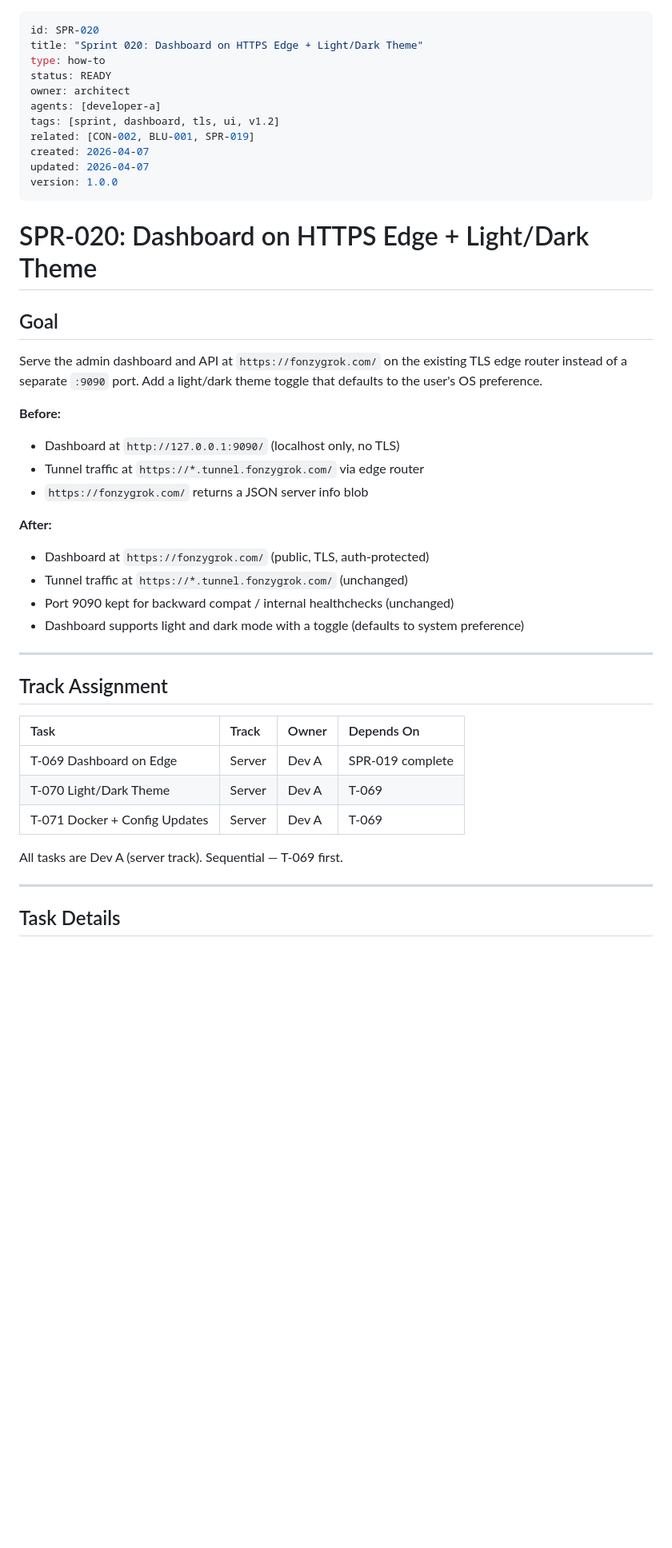
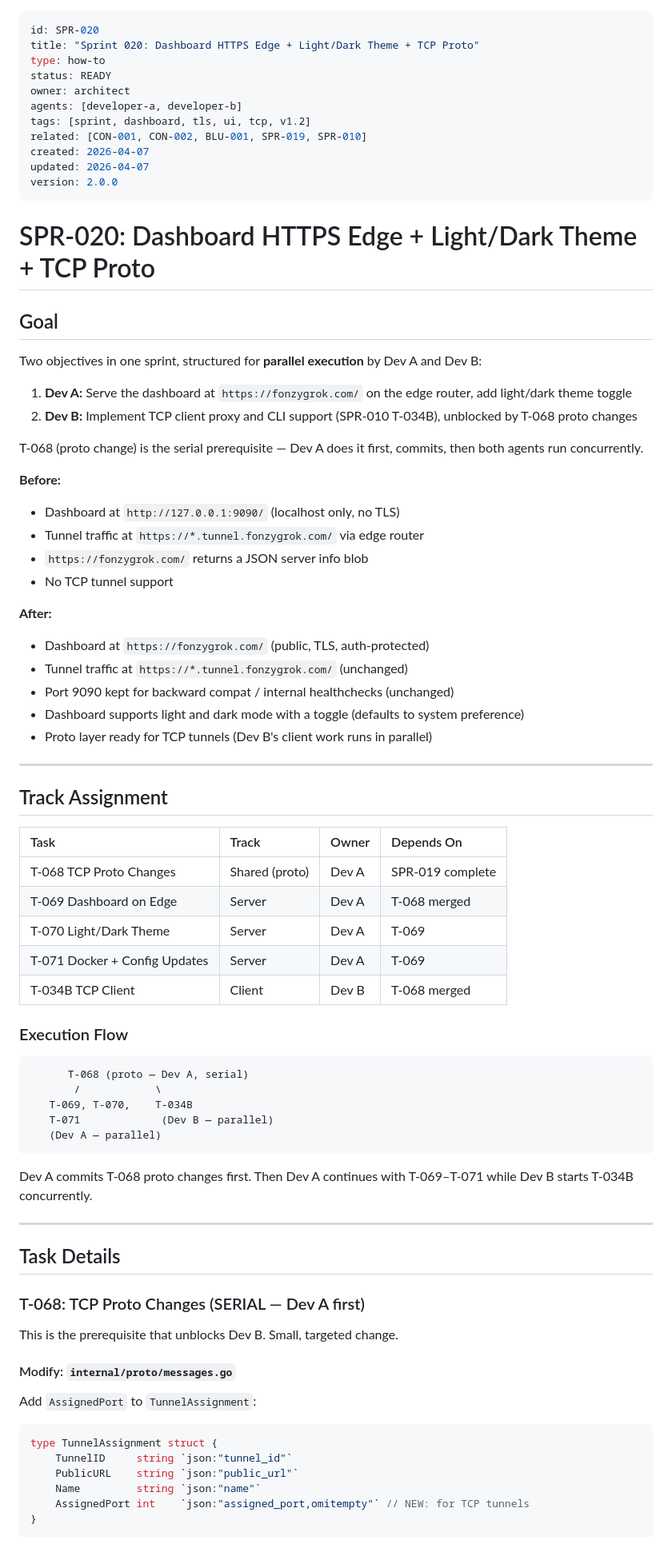
Before and after one commit to johncrowleydev/fonzygrok, a Markdown page: CODEX/05_PROJECT/SPR-020_Dashboard_Edge.md, the part around one of its changes. Shown at 80% size. Rendered like a GitHub page; blank space fills up the shorter version.

````diff
--- a/CODEX/05_PROJECT/SPR-020_Dashboard_Edge.md
+++ b/CODEX/05_PROJECT/SPR-020_Dashboard_Edge.md
@@ -1,33 +1,40 @@
 ---
 id: SPR-020
-title: "Sprint 020: Dashboard on HTTPS Edge + Light/Dark Theme"
+title: "Sprint 020: Dashboard HTTPS Edge + Light/Dark Theme + TCP Proto"
 type: how-to
 status: READY
 owner: architect
-agents: [developer-a]
-tags: [sprint, dashboard, tls, ui, v1.2]
-related: [CON-002, BLU-001, SPR-019]
+agents: [developer-a, developer-b]
+tags: [sprint, dashboard, tls, ui, tcp, v1.2]
+related: [CON-001, CON-002, BLU-001, SPR-019, SPR-010]
 created: 2026-04-07
 updated: 2026-04-07
-version: 1.0.0
+version: 2.0.0
 ---
 
-# SPR-020: Dashboard on HTTPS Edge + Light/Dark Theme
+# SPR-020: Dashboard HTTPS Edge + Light/Dark Theme + TCP Proto
 
 ## Goal
 
-Serve the admin dashboard and API at `https://fonzygrok.com/` on the existing TLS edge router instead of a separate `:9090` port. Add a light/dark theme toggle that defaults to the user's OS preference.
+Two objectives in one sprint, structured for **parallel execution** by Dev A and Dev B:
+
+1. **Dev A:** Serve the dashboard at `https://fonzygrok.com/` on the edge router, add light/dark theme toggle
+2. **Dev B:** Implement TCP client proxy and CLI support (SPR-010 T-034B), unblocked by T-068 proto changes
+
+T-068 (proto change) is the serial prerequisite — Dev A does it first, commits, then both agents run concurrently.
 
 **Before:**
 - Dashboard at `http://127.0.0.1:9090/` (localhost only, no TLS)
 - Tunnel traffic at `https://*.tunnel.fonzygrok.com/` via edge router
 - `https://fonzygrok.com/` returns a JSON server info blob
+- No TCP tunnel support
 
 **After:**
 - Dashboard at `https://fonzygrok.com/` (public, TLS, auth-protected)
 - Tunnel traffic at `https://*.tunnel.fonzygrok.com/` (unchanged)
 - Port 9090 kept for backward compat / internal healthchecks (unchanged)
 - Dashboard supports light and dark mode with a toggle (defaults to system preference)
+- Proto layer ready for TCP tunnels (Dev B's client work runs in parallel)
 
 ---
 
@@ -35,12 +42,42 @@ Serve the admin dashboard and API at `https://fonzygrok.com/` on the existing TL
 
 | Task | Track | Owner | Depends On |
 |:-----|:------|:------|:-----------|
-| T-069 Dashboard on Edge | Server | Dev A | SPR-019 complete |
+| T-068 TCP Proto Changes | Shared (proto) | Dev A | SPR-019 complete |
+| T-069 Dashboard on Edge | Server | Dev A | T-068 merged |
 | T-070 Light/Dark Theme | Server | Dev A | T-069 |
 | T-071 Docker + Config Updates | Server | Dev A | T-069 |
+| T-034B TCP Client | Client | Dev B | T-068 merged |
 
-All tasks are Dev A (server track). Sequential — T-069 first.
+### Execution Flow
+
+```
+      T-068 (proto — Dev A, serial)
+       /            \
+   T-069, T-070,    T-034B
+   T-071             (Dev B — parallel)
+   (Dev A — parallel)
+```
+
+Dev A commits T-068 proto changes first. Then Dev A continues with T-069–T-071 while Dev B starts T-034B concurrently.
 
 ---
 
 ## Task Details
+
+### T-068: TCP Proto Changes (SERIAL — Dev A first)
+
+This is the prerequisite that unblocks Dev B. Small, targeted change.
+
+#### Modify: `internal/proto/messages.go`
+
+Add `AssignedPort` to `TunnelAssignment`:
+
+```go
+type TunnelAssignment struct {
+    TunnelID     string `json:"tunnel_id"`
+    PublicURL    string `json:"public_url"`
+    Name         string `json:"name"`
+    AssignedPort int    `json:"assigned_port,omitempty"` // NEW: for TCP tunnels
+}
+```
+
````
Also changed, not shown: other parts of CODEX/05_PROJECT/SPR-020_Dashboard_Edge.md (+98 -0 lines).
